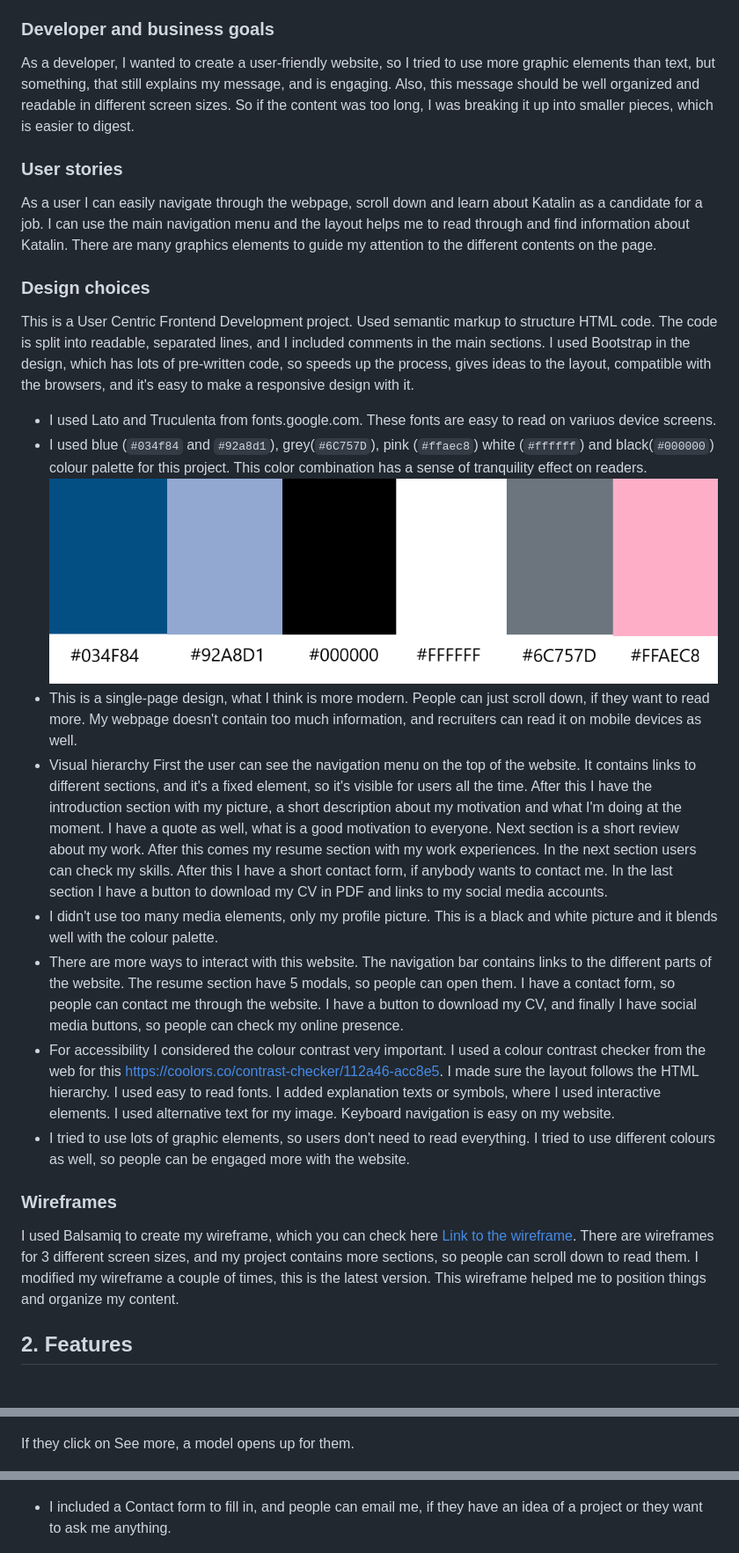
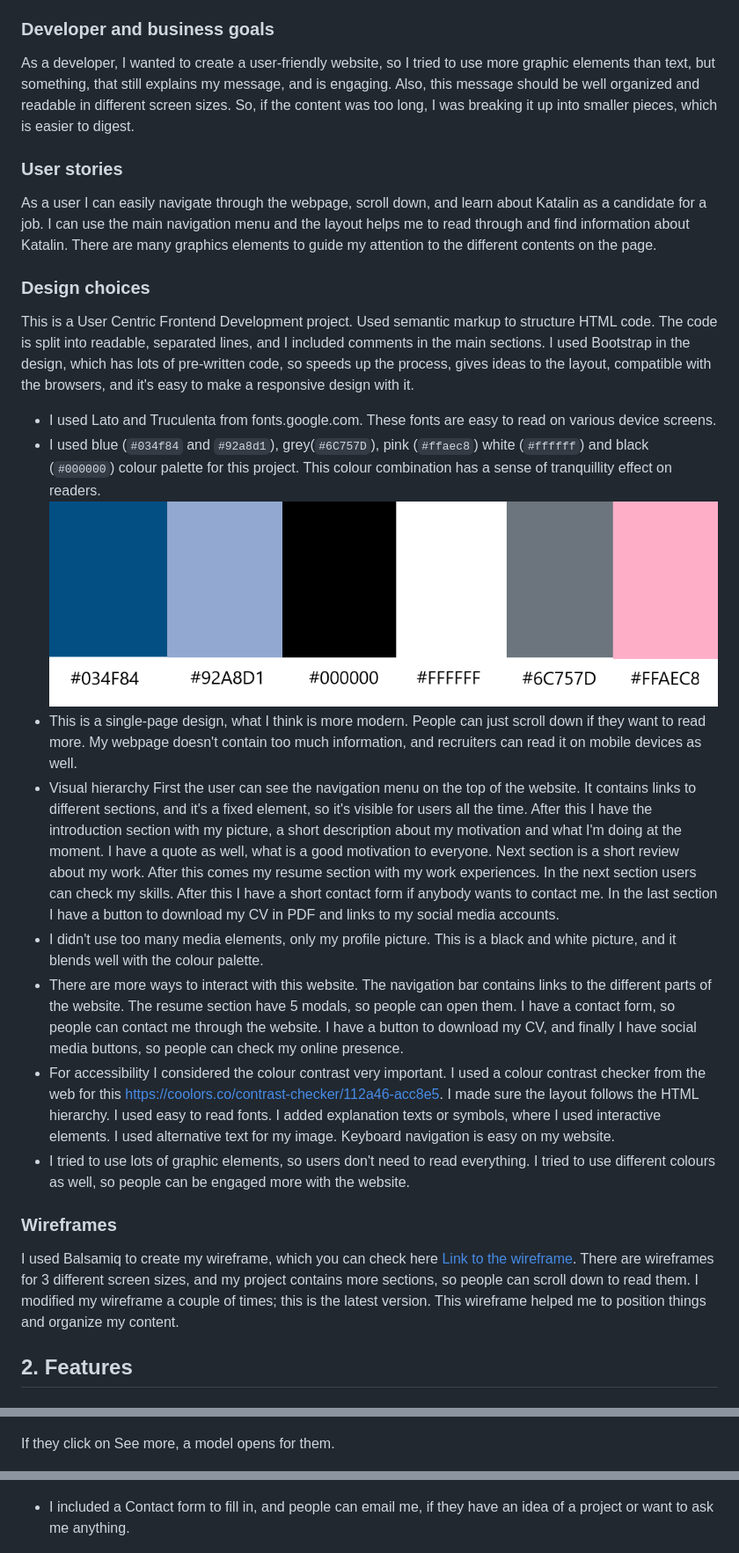
Before and after one commit to molnarlin/milestone-project-1, a Markdown page: README.md, 3 parts joined by grey strips. Shown: that part at 88% size. GitHub-like rendering.

Commit message:
spelling corrected in README

```diff
--- a/README.md
+++ b/README.md
@@ -4,23 +4,23 @@ This is the first milestone project for Runshaw College and Code Institute.
 ### Project goals
 Hi! This is my portfolio website. I created a simple site about my skillsets and work experiences, so potential future employers can check my CV, and see how I improved my skills, and knowledge about web development. In the first part, I want to introduce my personality and tell a little bit about myself. The next part is about my work history. Here I made 5 categories, and visitors can check them in more detail if they are interested. The third part is about my programming skills, how well I know the different programming languages, frameworks, and any other soft skills, that are important in a job, and learned them while working in other industries. After this I have a contact form, and in the bottom of the page, people can download my CV in pdf or contact me on social media.
 ### Developer and business goals
-As a developer, I wanted to create a user-friendly website, so I tried to use more graphic elements than text, but something, that still explains my message, and is engaging. Also, this message should be well organized and readable in different screen sizes. So if the content was too long, I was breaking it up into smaller pieces, which is easier to digest.
+As a developer, I wanted to create a user-friendly website, so I tried to use more graphic elements than text, but something, that still explains my message, and is engaging. Also, this message should be well organized and readable in different screen sizes. So, if the content was too long, I was breaking it up into smaller pieces, which is easier to digest.
 ### User stories
-As a user I can easily navigate through the webpage, scroll down and learn about Katalin as a candidate for a job. I can use the main navigation menu and the layout helps me to read through and find information about Katalin. There are many graphics elements to guide my attention to the different contents on the page.
+As a user I can easily navigate through the webpage, scroll down, and learn about Katalin as a candidate for a job. I can use the main navigation menu and the layout helps me to read through and find information about Katalin. There are many graphics elements to guide my attention to the different contents on the page.
 ### Design choices
 This is a User Centric Frontend Development project. Used semantic markup to structure HTML code. The code is split into readable, separated lines, and I included comments in the main sections. I used Bootstrap in the design, which has lots of pre-written code, so speeds up the process, gives ideas to the layout, compatible with the browsers, and it's easy to make a responsive design with it.
-* I used Lato and Truculenta from fonts.google.com. These fonts are easy to read on variuos device screens.
-* I used blue (`#034f84` and `#92a8d1`), grey(`#6C757D`), pink (`#ffaec8`) white (`#ffffff`) and black(`#000000`) colour palette for this project. This color combination has a sense of tranquility effect on readers.
+* I used Lato and Truculenta from fonts.google.com. These fonts are easy to read on various device screens.
+* I used blue (`#034f84` and `#92a8d1`), grey(`#6C757D`), pink (`#ffaec8`) white (`#ffffff`) and black (`#000000`) colour palette for this project. This colour combination has a sense of tranquillity effect on readers.
 ![Screenshot of the color palette](assets/images/readme_images/color_palette.png)
-* This is a single-page design, what I think is more modern. People can just scroll down, if they want to read more. My webpage doesn't contain too much information, and recruiters can read it on mobile devices as well.
+* This is a single-page design, what I think is more modern. People can just scroll down if they want to read more. My webpage doesn't contain too much information, and recruiters can read it on mobile devices as well.
 * Visual hierarchy
-First the user can see the navigation menu on the top of the website. It contains links to different sections, and it's a fixed element,  so it's visible for users all the time. After this I have the introduction section with my picture,  a short description about my motivation and what I'm doing at the moment. I have a quote as well, what is a good motivation to everyone. Next section is a short review about my work. After this comes my resume section with my work experiences. In the next section users can check my skills. After this I have a short contact form, if anybody wants to contact me. In the last section I have a button to download my CV in PDF and links to my social media accounts.
-* I didn't use too many media elements,  only my profile picture. This is a black and white picture and it blends well with the colour palette.
+First the user can see the navigation menu on the top of the website. It contains links to different sections, and it's a fixed element, so it's visible for users all the time. After this I have the introduction section with my picture, a short description about my motivation and what I'm doing at the moment. I have a quote as well, what is a good motivation to everyone. Next section is a short review about my work. After this comes my resume section with my work experiences. In the next section users can check my skills. After this I have a short contact form if anybody wants to contact me. In the last section I have a button to download my CV in PDF and links to my social media accounts.
+* I didn't use too many media elements, only my profile picture. This is a black and white picture, and it blends well with the colour palette.
 * There are more ways to interact with this website. The navigation bar contains links to the different parts of the website. The resume section have 5 modals, so people can open them. I have a contact form, so people can contact me through the website. I have a button to download my CV, and finally I have social media buttons, so people can check my online presence.
 * For accessibility I considered the colour contrast very important. I used a colour contrast checker from the web for this <https://coolors.co/contrast-checker/112a46-acc8e5>. I made sure the layout follows the HTML hierarchy. I used easy to read fonts. I added explanation texts or symbols, where I used interactive elements. I used alternative text for my image. Keyboard navigation is easy on my website.
-* I tried to use lots of graphic elements,  so users don't need to read everything. I tried to use different colours as well, so people can be engaged more with the website.
+* I tried to use lots of graphic elements, so users don't need to read everything. I tried to use different colours as well, so people can be engaged more with the website.
 ### Wireframes
-I used Balsamiq to create my wireframe, which you can check here [Link to the wireframe](/Milestone-project1.pdf). There are wireframes for 3 different screen sizes, and my project contains more sections, so people can scroll down to read them. I modified my wireframe a couple of times, this is the latest version. This wireframe helped me to position things and organize my content.
+I used Balsamiq to create my wireframe, which you can check here [Link to the wireframe](/Milestone-project1.pdf). There are wireframes for 3 different screen sizes, and my project contains more sections, so people can scroll down to read them. I modified my wireframe a couple of times; this is the latest version. This wireframe helped me to position things and organize my content.
 ## 2. Features
 ### 1. Existing features
   * Easy to use navigation bar. It is in a fixed position on the top of the website.
@@ -39,7 +39,7 @@ I used Balsamiq to create my wireframe, which you can check here [Link to the wi
 
   ![Screenshot of resume section](assets/images/readme_images/resume.png)
 
-  If they click on See more, a model opens up for them.
+  If they click on See more, a model opens for them.
 
   ![Screenshot of a modal](assets/images/readme_images/resume_modal.png)
 
@@ -47,7 +47,7 @@ I used Balsamiq to create my wireframe, which you can check here [Link to the wi
 
   ![Screenshot of the skills section](assets/images/readme_images/skills.png)
 
-  * I included a Contact form to fill in, and people can email me, if they have an idea of a project or they want to ask me anything.
+  * I included a Contact form to fill in, and people can email me, if they have an idea of a project or want to ask me anything.
 
   ![Screenshot of the contact form](assets/images/readme_images/contact_form.png)
 
```
Also changed, not shown: other parts of README.md (+2 -2 lines).
